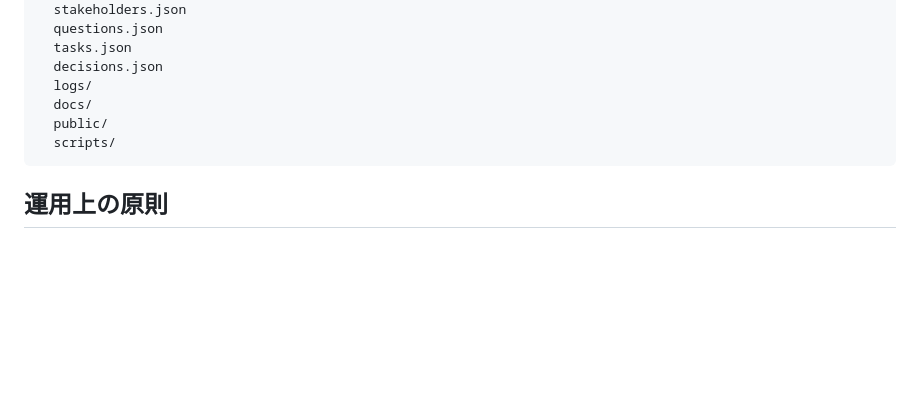
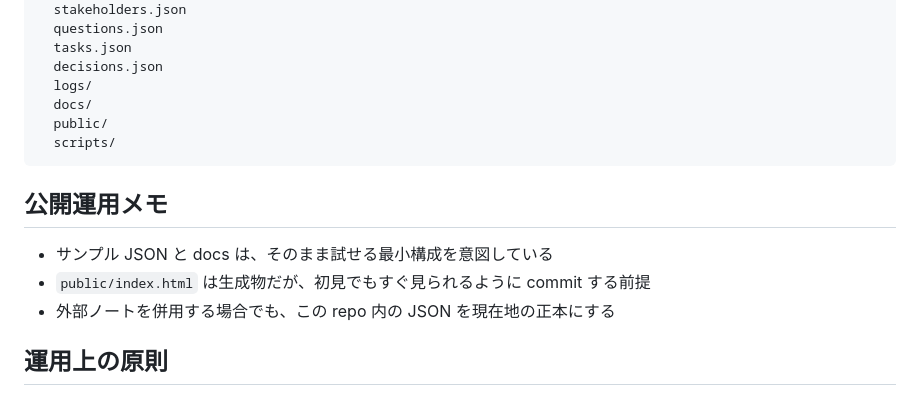
Before and after one commit to i8ei/case-starter, a Markdown page: README.md, the part around the change. GitHub-like rendering; blank space fills up the shorter version.

Commit message:
document public repo expectations

````diff
--- a/README.md
+++ b/README.md
@@ -108,6 +108,12 @@ case-starter/
   scripts/
 ```
 
+## 公開運用メモ
+
+- サンプル JSON と docs は、そのまま試せる最小構成を意図している
+- `public/index.html` は生成物だが、初見でもすぐ見られるように commit する前提
+- 外部ノートを併用する場合でも、この repo 内の JSON を現在地の正本にする
+
 ## 運用上の原則
 
 1. `questions` には論点を書く。感想や議事録を直接入れない
````
